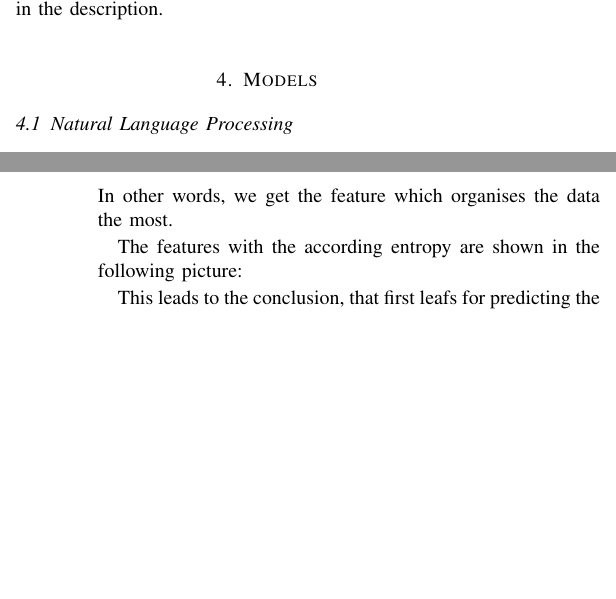
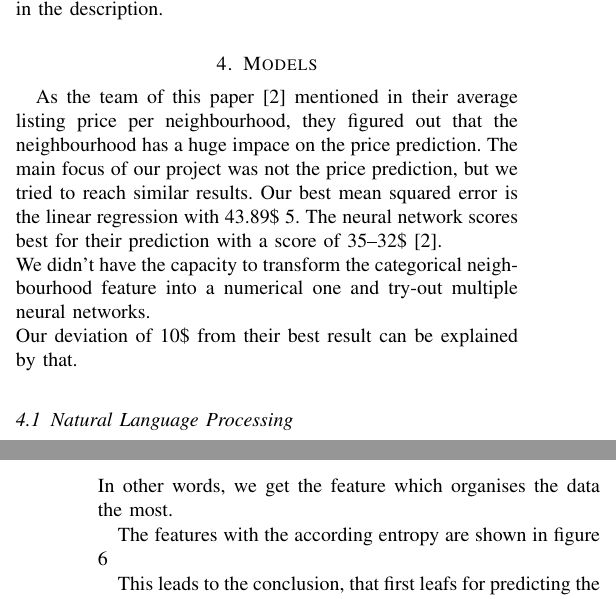
Before and after one commit to Mavengence/Kaggle-Seattle-Airbnb-Analysis-IS4861-Assignment, a LaTeX paper (report/MLB_Paper.tex): two parts of the columns of pages 4 and 5 of 8, joined at a grey line, cut so that both start at the same text, the shorter picture padded with empty space. Compiled offline with pdfLaTeX.

Commit message:
Latest update

```diff
--- a/report/MLB_Paper.tex
+++ b/report/MLB_Paper.tex
@@ -194,6 +194,11 @@ This part of the data shows, when certain apartments are available and when they
 While in January only half of the apartments have been occupied, the number of rented apartments raised until April when a sudden drop in rented apartments appeared. The same procedure repeats in July. After that second drop the number of occupied accommodations raises again. Nevertheless, it has to be mentioned that the percentage of free apartments never exceeds 40\% after February anymore but also never drops below 20\%. At this point the question, whether there is a correlation between the degree of booking and a ‘perfect’ description exists and therefore the percentage of free apartments can be decreased by mentioning the right aspects in the description.
 
 \section{Models}
+
+As the team of this paper \cite{RN1} mentioned in their average listing price per neighbourhood, they figured out that the neighbourhood has a huge impace on the price prediction. The main focus of our project was not the price prediction, but we tried to reach similar results. Our best mean squared error is the linear regression with 43.89\$ \ref{linear_regression}. The neural network scores best for their prediction with a score of 35–32\$ \cite{RN1}. \\
+We didn't have the capacity to transform the categorical neighbourhood feature into a numerical one and try-out multiple neural networks. \\
+Our deviation of 10\$ from their best result can be explained by that.
+
 \subsection{Natural Language Processing}
 NLP stands for natural language processing. We can use this technique to process and analyze natural language data from the reviews of our dataset. NLP breaks down language into tinier, elemental pieces, trying to understand the relationships between the pieces and explore how the pieces are related together to generate meanings and conclusions out of it. To perform analysis, we encounter plenty of steps called the preprocessing. Most of this steps can be solved with multiple python packages. We decided to use the NLTK package, because it provides an easy to use dashboard and contains all of the required preprocessing methods.
 The preprocessing steps for transforming the reviews into Wordclouds are below with exactly this sequence of steps:
@@ -245,7 +250,7 @@ Information Gain: I(X,Y)= H(X)-H(X|Y)
 \end{equation}
 In other words, we get the feature which organises the data the most.
 
-The features with the according entropy are shown in the following picture:
+The features with the according entropy are shown in figure \ref{feature_importance}
 
 \begin{figure}
   \begin{center}
```
Also changed, not shown: report/MLB_Paper.tex (2 more changed lines).
